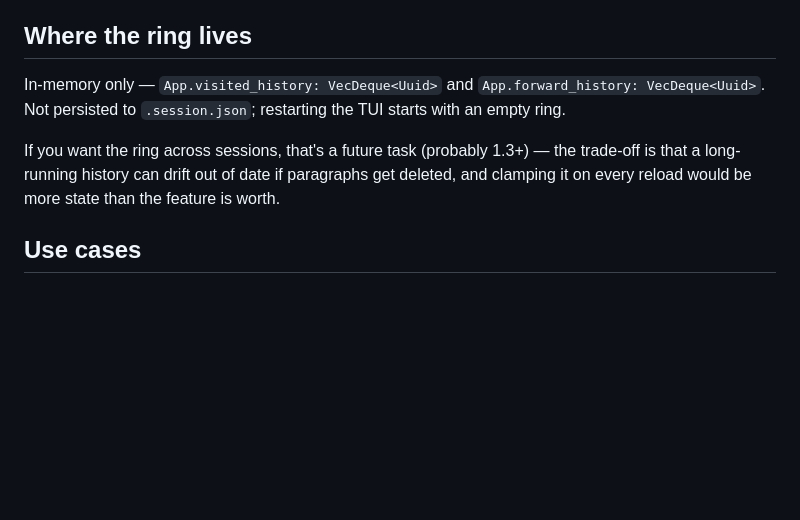
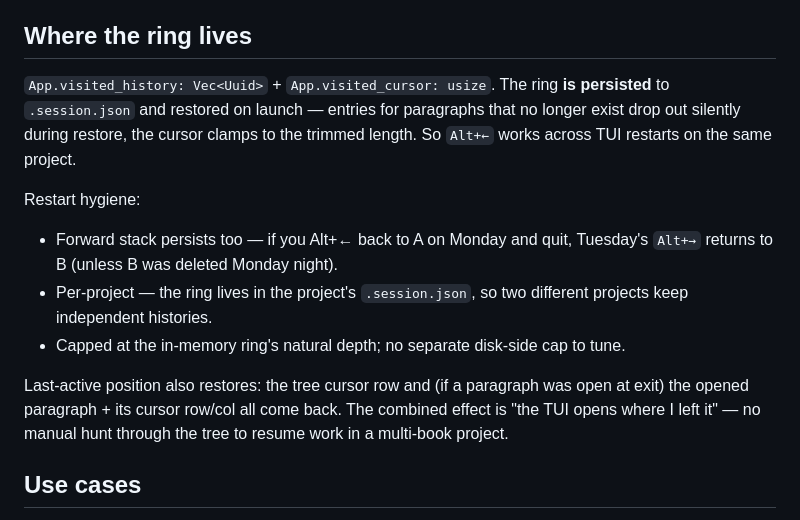
Before and after one commit to vulogov/blackInkhaven, a Markdown page: Documentation/Tutorials/33-navigation-history.md, the part around the change. Drawn GitHub-style; blank space fills up the shorter version.

Commit message:
docs(tutorials/33): correct persistence claim — ring + last-active state already persist
Tutorial 33 wrongly said the Alt+←/→ history was in-memory
only and would clear on restart. The session.rs schema
already carries visited_history + visited_cursor, with the
restore path in restore_session pruning entries for nodes
that no longer exist and clamping the cursor. Tree-cursor +
opened-paragraph also restore on launch (TreeSession.cursor_id
and EditorSession.opened_id), so the practical effect is
"the TUI opens where I left it."

No code change — the persistence has been wired since
95a7f8c added the visited_history field. The mis-claim came
from writing the tutorial without reading the restore path;
fixed in-place. Brainstorm items B (Alt history persistence +
recall last-active book) — both already done, no new commit
needed.

```diff
--- a/Documentation/Tutorials/33-navigation-history.md
+++ b/Documentation/Tutorials/33-navigation-history.md
@@ -84,16 +84,28 @@ matches: top = most recent, bottom = oldest within the ring's
 
 ## Where the ring lives
 
-In-memory only — `App.visited_history: VecDeque<Uuid>` and
-`App.forward_history: VecDeque<Uuid>`. Not persisted to
-`.session.json`; restarting the TUI starts with an empty
-ring.
+`App.visited_history: Vec<Uuid>` + `App.visited_cursor: usize`.
+The ring **is persisted** to `.session.json` and restored on
+launch — entries for paragraphs that no longer exist drop
+out silently during restore, the cursor clamps to the
+trimmed length. So `Alt+←` works across TUI restarts on the
+same project.
 
-If you want the ring across sessions, that's a future task
-(probably 1.3+) — the trade-off is that a long-running history
-can drift out of date if paragraphs get deleted, and clamping
-it on every reload would be more state than the feature is
-worth.
+Restart hygiene:
+- Forward stack persists too — if you Alt+← back to A on
+  Monday and quit, Tuesday's `Alt+→` returns to B (unless
+  B was deleted Monday night).
+- Per-project — the ring lives in the project's
+  `.session.json`, so two different projects keep
+  independent histories.
+- Capped at the in-memory ring's natural depth; no
+  separate disk-side cap to tune.
+
+Last-active position also restores: the tree cursor row and
+(if a paragraph was open at exit) the opened paragraph + its
+cursor row/col all come back. The combined effect is "the
+TUI opens where I left it" — no manual hunt through the tree
+to resume work in a multi-book project.
 
 ## Use cases
 
```
